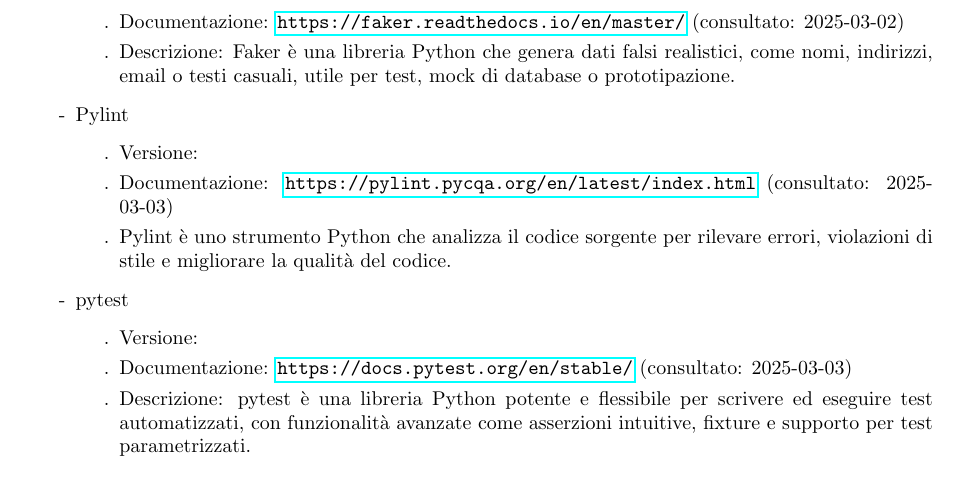
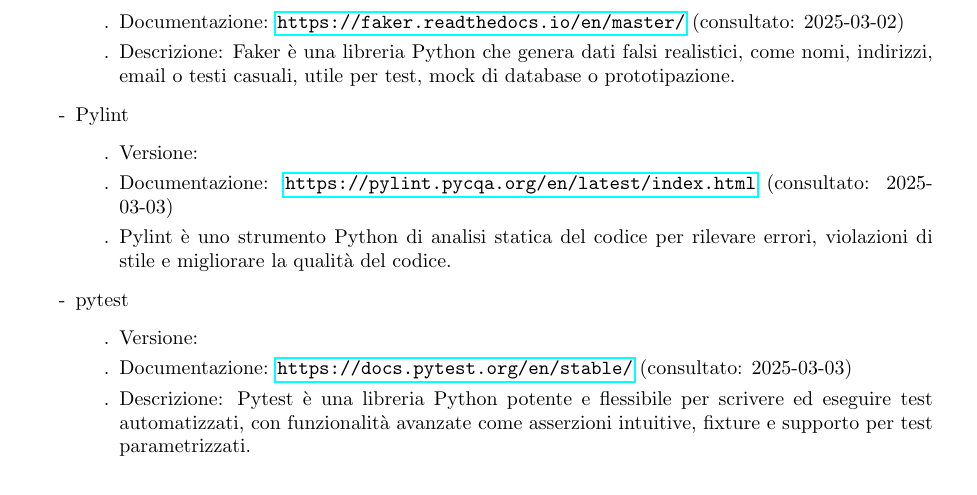
Before and after one commit to SevenBitsSwe/7BitsDocs, a LaTeX document (PB/Documentazione Esterna/Specifica_Tecnica.tex): part of page 8 of 9, cut so that both start at the same text. Compiled offline with pdfLaTeX.

Commit message:
Apply suggestions from code review
Co-authored-by: Sadixo <84857591+Sadixo@users.noreply.github.com>

```diff
--- a/PB/Documentazione Esterna/Specifica_Tecnica.tex
+++ b/PB/Documentazione Esterna/Specifica_Tecnica.tex
@@ -245,13 +245,13 @@
                         \begin{itemize}
                             \item[.] Versione:
                             \item[.] Documentazione: \url{https://pylint.pycqa.org/en/latest/index.html} (consultato: 2025-03-03)
-                            \item[.] Pylint è uno strumento Python che analizza il codice sorgente per rilevare errori, violazioni di stile e migliorare la qualità del codice.
+                            \item[.] Pylint è uno strumento Python di analisi statica del codice per rilevare errori, violazioni di stile e migliorare la qualità del codice.
                         \end{itemize}
                     \item[-] pytest
                         \begin{itemize}
                             \item[.] Versione:
                             \item[.] Documentazione: \url{https://docs.pytest.org/en/stable/} (consultato: 2025-03-03)
-                            \item[.] Descrizione: pytest è una libreria Python potente e flessibile per scrivere ed eseguire test automatizzati, con funzionalità avanzate come
+                            \item[.] Descrizione: Pytest è una libreria Python potente e flessibile per scrivere ed eseguire test automatizzati, con funzionalità avanzate come
                             asserzioni intuitive, fixture e supporto per test parametrizzati.
                         \end{itemize}
                 \end{itemize}
```
